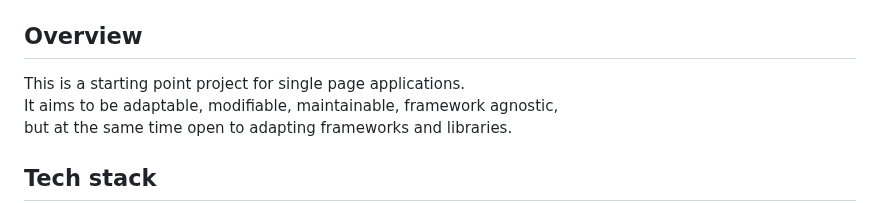
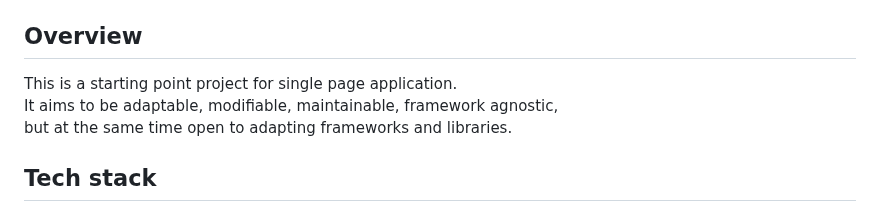
Before and after one commit to ochairo/vanillante, a Markdown page: README.md, the part around the change. GitHub-like rendering.

```diff
--- a/README.md
+++ b/README.md
@@ -7,7 +7,7 @@
 
 ## Overview
 
-This is a starting point project for single page applications.
+This is a starting point project for single page application.
 It aims to be adaptable, modifiable, maintainable, framework agnostic,
 but at the same time open to adapting frameworks and libraries.
 
```
